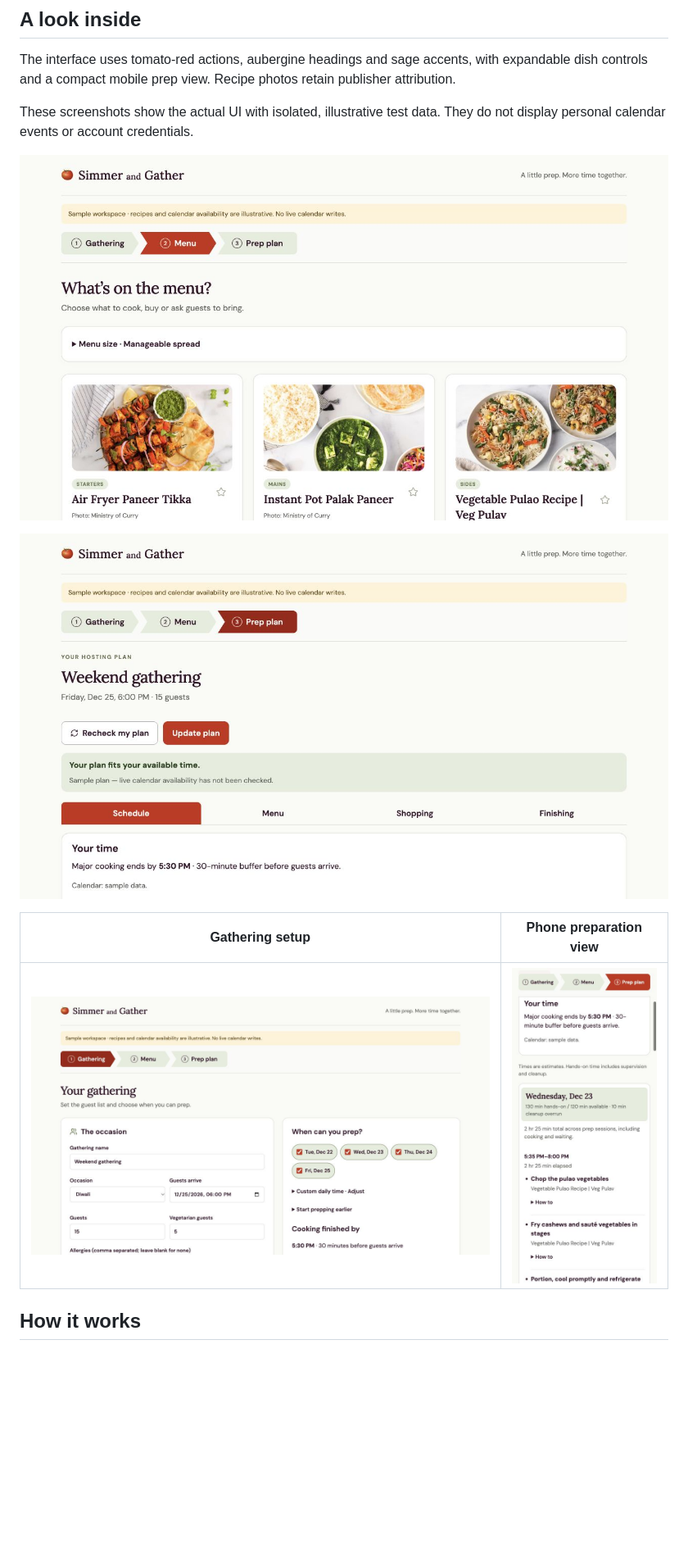
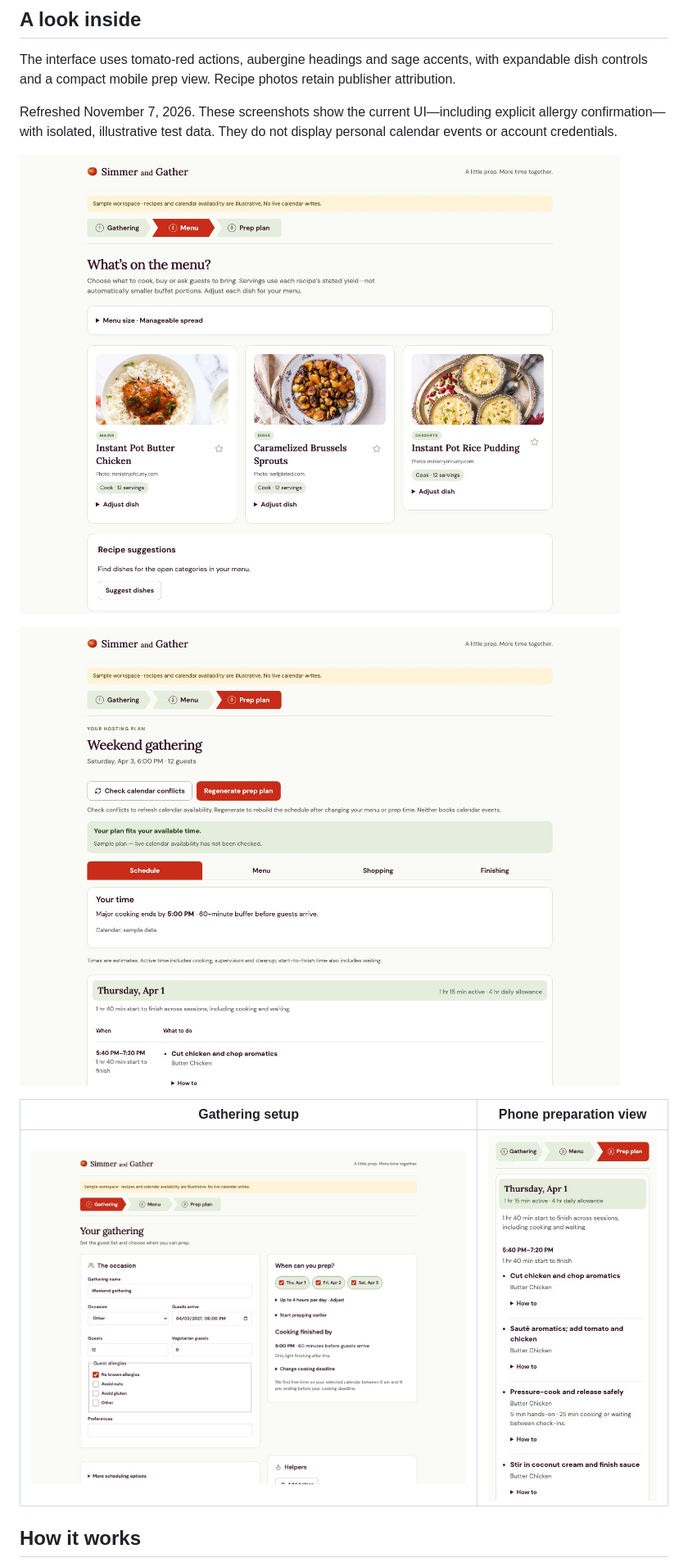
Before and after one commit to dsilvadeepal/simmer-and-gather, a Markdown page: README.md, the part around the change. Shown at 82% size. Rendered like a GitHub page; pictures changed too: docs/images/desktop-menu.jpg, docs/images/desktop-plan.jpg, docs/images/gathering-setup.jpg; blank space fills up the shorter version.

Commit message:
Refresh README screenshots for current hosting UI

```diff
--- a/README.md
+++ b/README.md
@@ -33,7 +33,7 @@ The linked video above shows an earlier generic sample walkthrough; it does **no
 
 The interface uses tomato-red actions, aubergine headings and sage accents, with expandable dish controls and a compact mobile prep view. Recipe photos retain publisher attribution.
 
-These screenshots show the actual UI with isolated, illustrative test data. They do not display personal calendar events or account credentials.
+Refreshed November 7, 2026. These screenshots show the current UI—including explicit allergy confirmation—with isolated, illustrative test data. They do not display personal calendar events or account credentials.
 
 ![Food-led menu planning](docs/images/desktop-menu.jpg)
 
```
Also changed, not shown: 1 other file.
